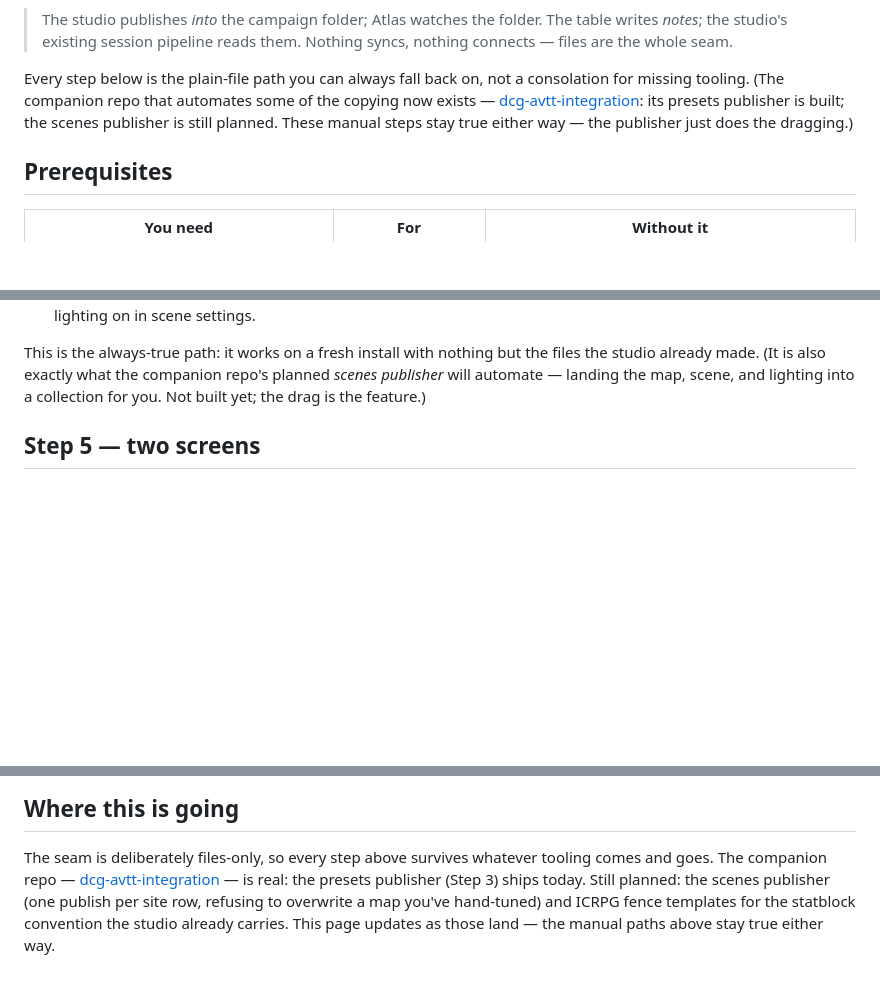
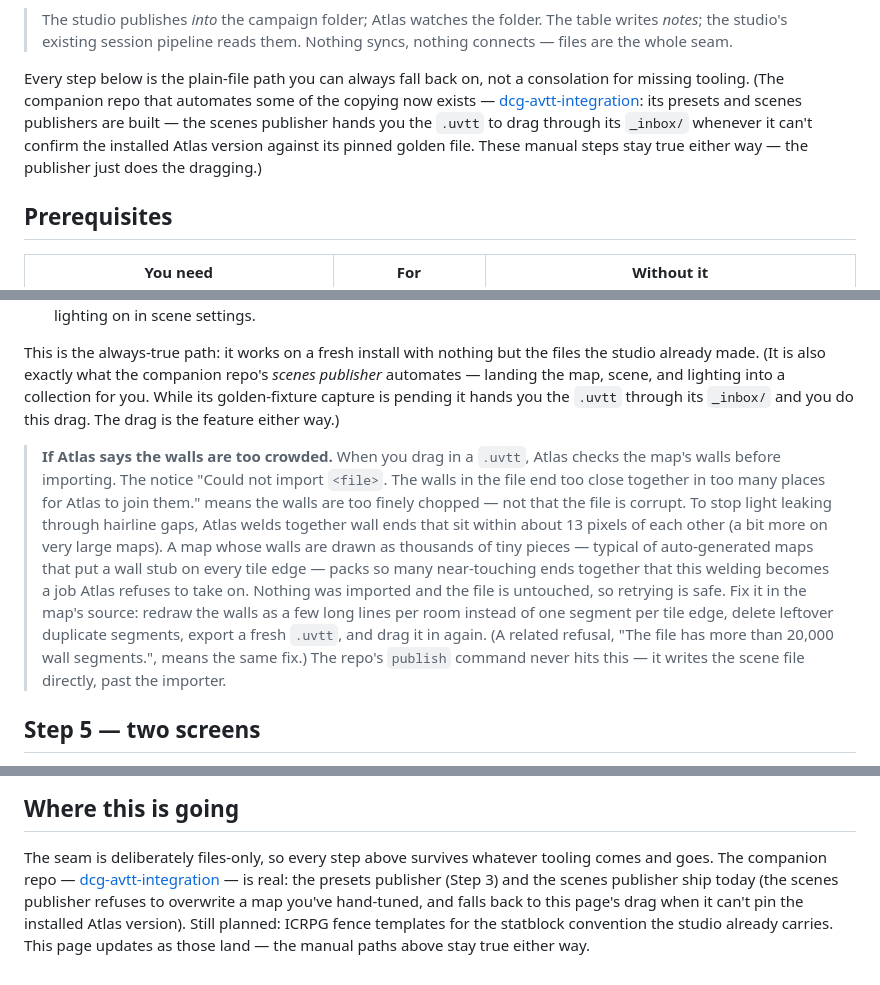
Before and after one commit to seandmatthews/dnd-campaign-generator, a Markdown page: docs/for-new-gms/ATLAS.md, 3 parts joined by grey strips. GitHub-like rendering; blank space fills up the shorter version.

Commit message:
docs: the companion's scenes publisher landed — ATLAS.md catches up (built, _inbox fallback while the golden fixture pends); carries ticket 03's walls-crowding callout, closing its open cross-repo criterion

```diff
--- a/docs/for-new-gms/ATLAS.md
+++ b/docs/for-new-gms/ATLAS.md
@@ -34,9 +34,10 @@ Every step below is the plain-file path you can always fall back on, not
 a consolation for missing tooling. (The companion repo that automates
 some of the copying now exists —
 [dcg-avtt-integration](https://github.com/seandmatthews/dcg-avtt-integration):
-its presets publisher is built; the scenes publisher is still planned.
-These manual steps stay true either way — the publisher just does the
-dragging.)
+its presets and scenes publishers are built — the scenes publisher hands
+you the `.uvtt` to drag through its `_inbox/` whenever it can't confirm
+the installed Atlas version against its pinned golden file. These manual
+steps stay true either way — the publisher just does the dragging.)
 
 ## Prerequisites
 
@@ -163,9 +164,28 @@ maps don't come in this flavor). Get it onto the table by hand:
 
 This is the always-true path: it works on a fresh install with nothing
 but the files the studio already made. (It is also exactly what the
-companion repo's planned *scenes publisher* will automate — landing the
-map, scene, and lighting into a collection for you. Not built yet; the
-drag is the feature.)
+companion repo's *scenes publisher* automates — landing the map, scene,
+and lighting into a collection for you. While its golden-fixture capture
+is pending it hands you the `.uvtt` through its `_inbox/` and you do
+this drag. The drag is the feature either way.)
+
+> **If Atlas says the walls are too crowded.** When you drag in a
+> `.uvtt`, Atlas checks the map's walls before importing. The notice
+> "Could not import `<file>`. The walls in the file end too close
+> together in too many places for Atlas to join them." means the walls
+> are too finely chopped — not that the file is corrupt. To stop light
+> leaking through hairline gaps, Atlas welds together wall ends that sit
+> within about 13 pixels of each other (a bit more on very large maps).
+> A map whose walls are drawn as thousands of tiny pieces — typical of
+> auto-generated maps that put a wall stub on every tile edge — packs so
+> many near-touching ends together that this welding becomes a job Atlas
+> refuses to take on. Nothing was imported and the file is untouched, so
+> retrying is safe. Fix it in the map's source: redraw the walls as a
+> few long lines per room instead of one segment per tile edge, delete
+> leftover duplicate segments, export a fresh `.uvtt`, and drag it in
+> again. (A related refusal, "The file has more than 20,000 wall
+> segments.", means the same fix.) The repo's `publish` command never
+> hits this — it writes the scene file directly, past the importer.
 
 ## Step 5 — two screens
 
@@ -250,8 +270,9 @@ that you didn't approve. (Full detail on the review cards:
 The seam is deliberately files-only, so every step above survives whatever
 tooling comes and goes. The companion repo —
 [dcg-avtt-integration](https://github.com/seandmatthews/dcg-avtt-integration)
-— is real: the presets publisher (Step 3) ships today. Still planned: the
-scenes publisher (one publish per site row, refusing to overwrite a map
-you've hand-tuned) and ICRPG fence templates for the statblock convention
-the studio already carries. This page updates as those land — the manual
-paths above stay true either way.
+— is real: the presets publisher (Step 3) and the scenes publisher ship
+today (the scenes publisher refuses to overwrite a map you've hand-tuned,
+and falls back to this page's drag when it can't pin the installed Atlas
+version). Still planned: ICRPG fence templates for the statblock
+convention the studio already carries. This page updates as those land —
+the manual paths above stay true either way.
```
